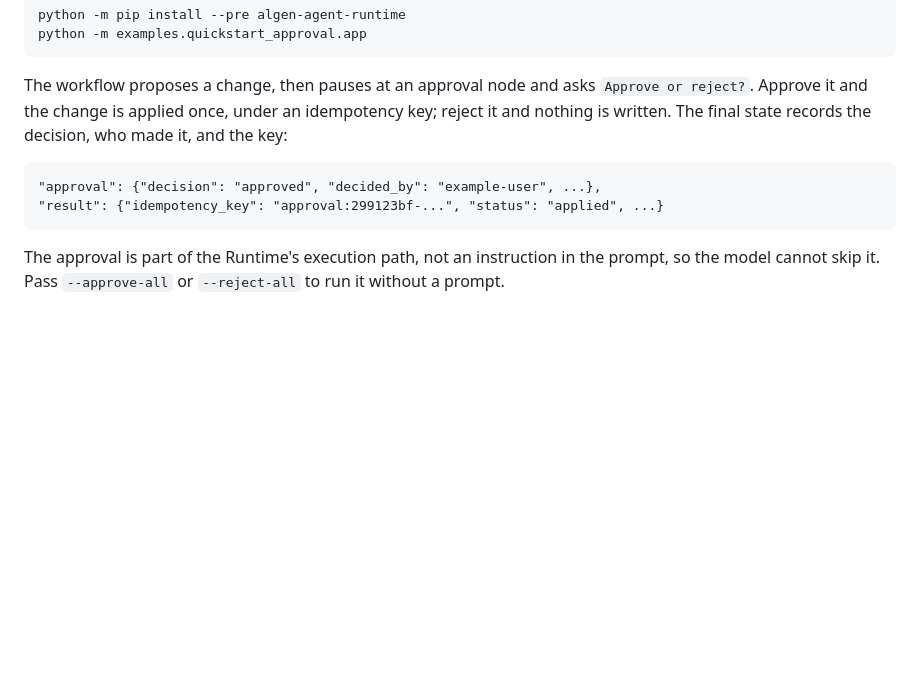
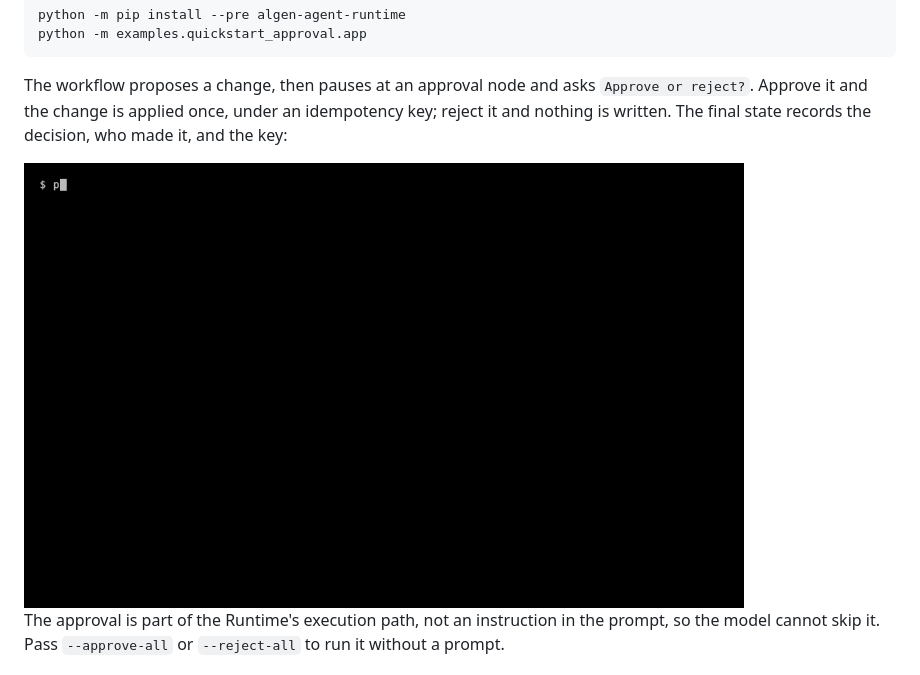
Before and after one commit to AlgenAI/algen-agent-runtime, a Markdown page: README.md, the part around the change. Drawn GitHub-style; pictures changed too: docs/assets/demo/approval.gif (added); blank space fills up the shorter version.

````diff
--- a/README.md
+++ b/README.md
@@ -31,10 +31,7 @@ The workflow proposes a change, then pauses at an approval node and asks `Approv
 Approve it and the change is applied once, under an idempotency key; reject it and nothing is
 written. The final state records the decision, who made it, and the key:
 
-```text
-"approval": {"decision": "approved", "decided_by": "example-user", ...},
-"result": {"idempotency_key": "approval:299123bf-...", "status": "applied", ...}
-```
+<img alt="Terminal recording: the approval quickstart pauses, the user types approve, and the run prints the approval decision and the applied result with its idempotency key" src="https://raw.githubusercontent.com/AlgenAI/algen-agent-runtime/refs/heads/main/docs/assets/demo/approval.gif" width="720">
 
 The approval is part of the Runtime's execution path, not an instruction in the prompt, so the model
 cannot skip it. Pass `--approve-all` or `--reject-all` to run it without a prompt.
````
Also changed, not shown: CHANGELOG.md (+8 -6 lines), docs/releasing.md (+9 -7 lines), 3 other files.
